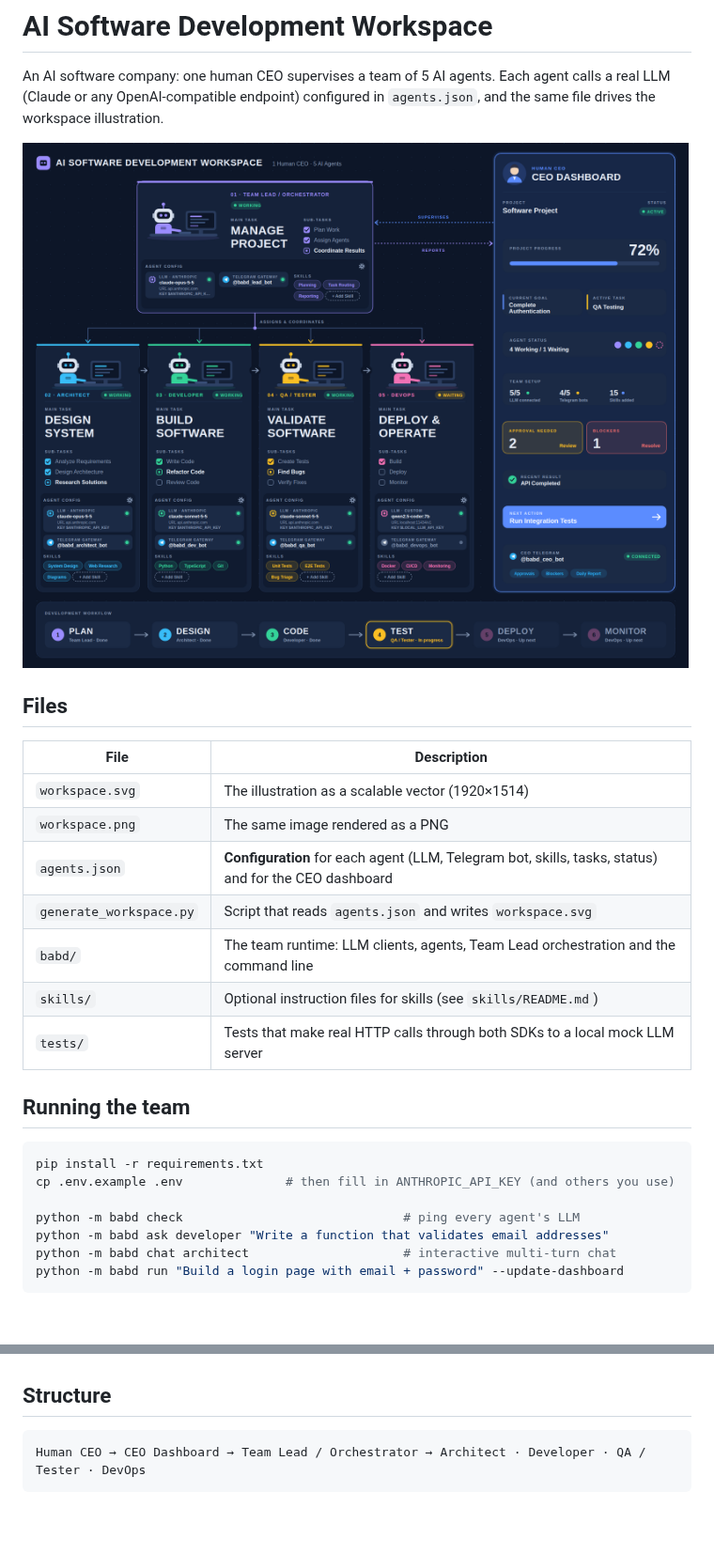
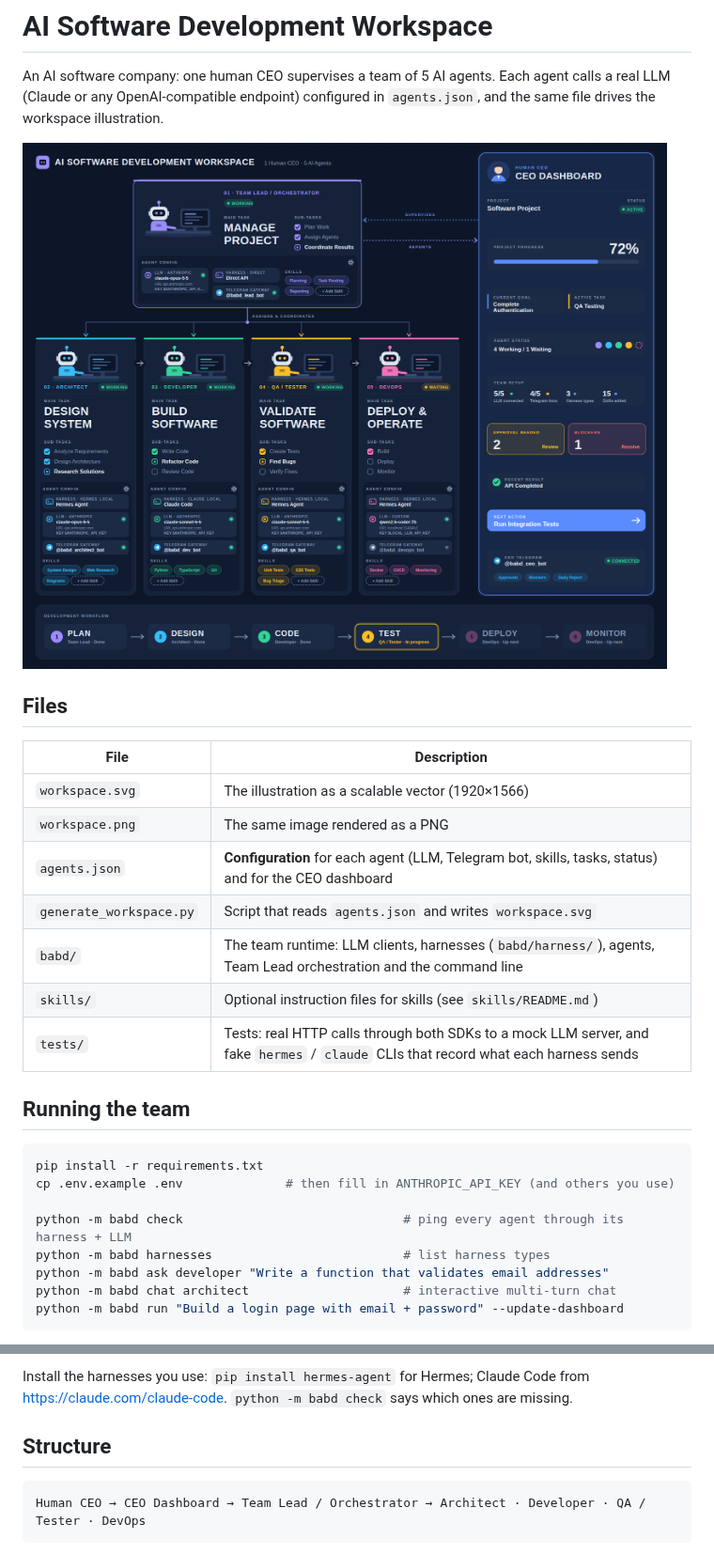
Before and after one commit to BAYU18/BABD, a Markdown page: README.md, 2 parts joined by grey strips. Shown at 94% size. GitHub-like rendering; pictures changed too: workspace.png; blank space fills up the shorter version.

```diff
--- a/README.md
+++ b/README.md
@@ -10,13 +10,13 @@ workspace illustration.
 
 | File | Description |
 | --- | --- |
-| `workspace.svg` | The illustration as a scalable vector (1920×1514) |
+| `workspace.svg` | The illustration as a scalable vector (1920×1566) |
 | `workspace.png` | The same image rendered as a PNG |
 | `agents.json` | **Configuration** for each agent (LLM, Telegram bot, skills, tasks, status) and for the CEO dashboard |
 | `generate_workspace.py` | Script that reads `agents.json` and writes `workspace.svg` |
-| `babd/` | The team runtime: LLM clients, agents, Team Lead orchestration and the command line |
+| `babd/` | The team runtime: LLM clients, harnesses (`babd/harness/`), agents, Team Lead orchestration and the command line |
 | `skills/` | Optional instruction files for skills (see `skills/README.md`) |
-| `tests/` | Tests that make real HTTP calls through both SDKs to a local mock LLM server |
+| `tests/` | Tests: real HTTP calls through both SDKs to a mock LLM server, and fake `hermes` / `claude` CLIs that record what each harness sends |
 
 ## Running the team
 
@@ -24,7 +24,8 @@ workspace illustration.
 pip install -r requirements.txt
 cp .env.example .env              # then fill in ANTHROPIC_API_KEY (and others you use)
 
-python -m babd check                              # ping every agent's LLM
+python -m babd check                              # ping every agent through its harness + LLM
+python -m babd harnesses                          # list harness types
 python -m babd ask developer "Write a function that validates email addresses"
 python -m babd chat architect                     # interactive multi-turn chat
 python -m babd run "Build a login page with email + password" --update-dashboard
@@ -45,3 +97,5 @@ Each agent uses its own LLM. Its system prompt is built from its main task, sub-
+Install the harnesses you use: `pip install hermes-agent` for Hermes; Claude Code from
+https://claude.com/claude-code. `python -m babd check` says which ones are missing.
 
 ## Structure
 
```
Also changed, not shown: other parts of README.md (+52 -1 lines), 13 other files.
